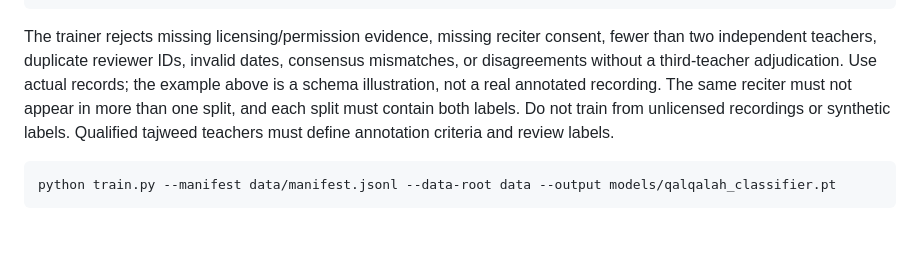
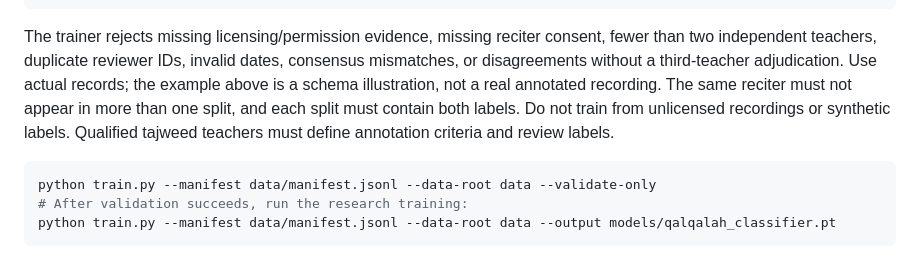
Before and after one commit to oe8593411-hue/Ijazah-Mobile, a Markdown page: engine/README.md, the part around the change. Rendered like a GitHub page; blank space fills up the shorter version.

Commit message:
Document the dataset validation dry-run before model training

````diff
--- a/engine/README.md
+++ b/engine/README.md
@@ -47,6 +47,8 @@ Example with two teachers in agreement:
 The trainer rejects missing licensing/permission evidence, missing reciter consent, fewer than two independent teachers, duplicate reviewer IDs, invalid dates, consensus mismatches, or disagreements without a third-teacher adjudication. Use actual records; the example above is a schema illustration, not a real annotated recording. The same reciter must not appear in more than one split, and each split must contain both labels. Do not train from unlicensed recordings or synthetic labels. Qualified tajweed teachers must define annotation criteria and review labels.
 
 ```bash
+python train.py --manifest data/manifest.jsonl --data-root data --validate-only
+# After validation succeeds, run the research training:
 python train.py --manifest data/manifest.jsonl --data-root data --output models/qalqalah_classifier.pt
 ```
 
````
